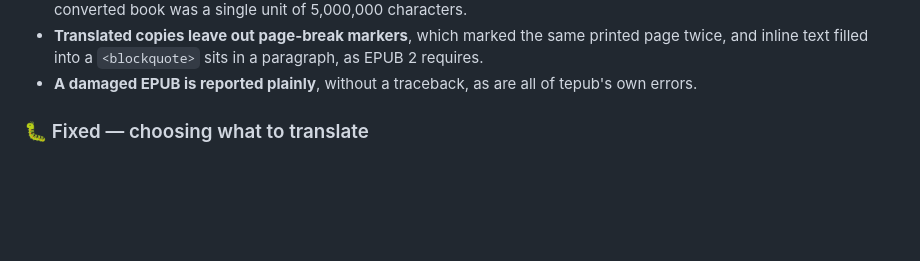
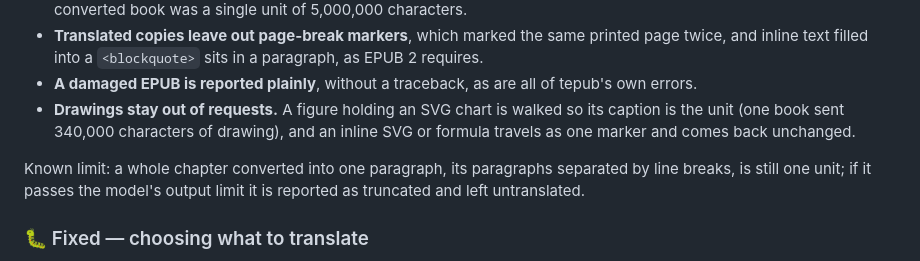
Before and after one commit to xiaolai/tepub, a Markdown page: CHANGELOG.md, the part around the change. Drawn GitHub-style; blank space fills up the shorter version.

Commit message:
Note drawings kept out of requests, and the chapter-paragraph limit
The 0.5.0 changelog records that figures with SVG charts and inline
drawings or formulas no longer go to the model, and names the remaining
limit: a chapter converted into a single paragraph is one unit, reported
as truncated when it passes the output limit.

```diff
--- a/CHANGELOG.md
+++ b/CHANGELOG.md
@@ -112,6 +112,13 @@ Run over 1,958 real books, extraction and injection found these:
   paragraph, as EPUB 2 requires.
 - **A damaged EPUB is reported plainly**, without a traceback, as are all of
   tepub's own errors.
+- **Drawings stay out of requests.** A figure holding an SVG chart is walked so
+  its caption is the unit (one book sent 340,000 characters of drawing), and
+  an inline SVG or formula travels as one marker and comes back unchanged.
+
+Known limit: a whole chapter converted into one paragraph, its paragraphs
+separated by line breaks, is still one unit; if it passes the model's output
+limit it is reported as truncated and left untranslated.
 
 ### 🐛 Fixed — choosing what to translate
 
```
